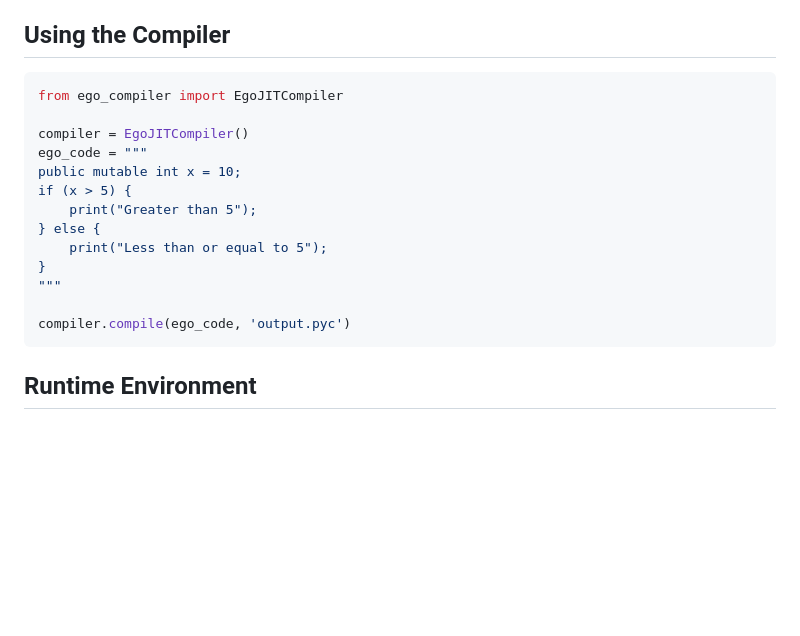
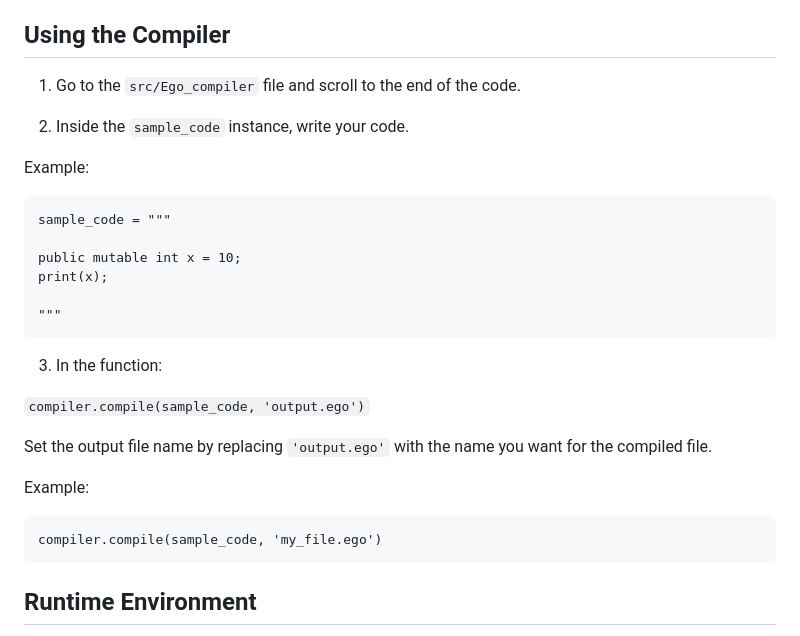
Before and after one commit to speedrunblaze/EgoLang, a Markdown page: README.md, the part around the change. GitHub-like rendering; blank space fills up the shorter version.

Commit message:
"Updates and fixes README.md"

````diff
--- a/README.md
+++ b/README.md
@@ -184,20 +184,30 @@ The EgoJITCompiler processes Ego code in these steps:
 
 ## Using the Compiler
 
-```python
-from ego_compiler import EgoJITCompiler
+1. Go to the `src/Ego_compiler` file and scroll to the end of the code.
 
-compiler = EgoJITCompiler()
-ego_code = """
+
+2. Inside the ``sample_code`` instance, write your code.
+
+Example:
+```
+sample_code = """
+
 public mutable int x = 10;
-if (x > 5) {
-    print("Greater than 5");
-} else {
-    print("Less than or equal to 5");
-}
+print(x);
+
 """
+```
 
-compiler.compile(ego_code, 'output.pyc')
+3. In the function:
+
+```compiler.compile(sample_code, 'output.ego')```
+
+Set the output file name by replacing ``'output.ego'`` with the name you want for the compiled file.
+
+Example:
+```
+compiler.compile(sample_code, 'my_file.ego')
 ```
 
 ## Runtime Environment
````
